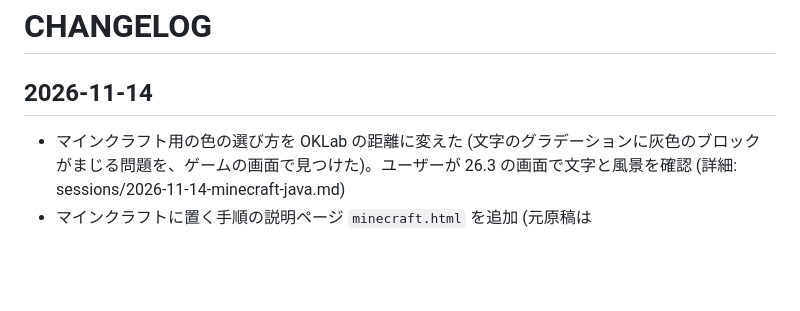
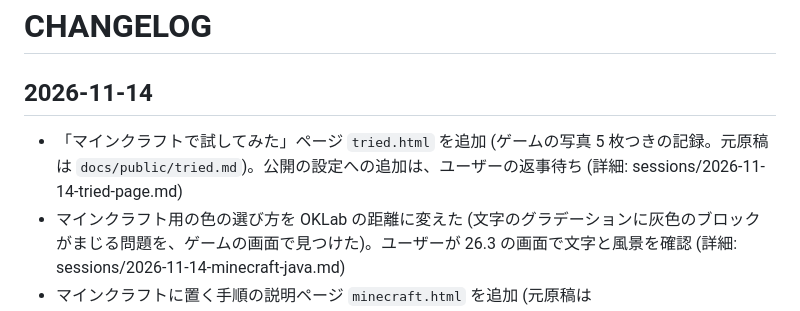
Before and after one commit to fu-yu/voxel-maker, a Markdown page: docs/dev/CHANGELOG.md, the part around the change. GitHub-like rendering; blank space fills up the shorter version.

```diff
--- a/docs/dev/CHANGELOG.md
+++ b/docs/dev/CHANGELOG.md
@@ -1,6 +1,7 @@
 # CHANGELOG
 
 ## 2026-11-14
+- 「マインクラフトで試してみた」ページ `tried.html` を追加 (ゲームの写真 5 枚つきの記録。元原稿は `docs/public/tried.md`)。公開の設定への追加は、ユーザーの返事待ち (詳細: sessions/2026-11-14-tried-page.md)
 - マインクラフト用の色の選び方を OKLab の距離に変えた (文字のグラデーションに灰色のブロックがまじる問題を、ゲームの画面で見つけた)。ユーザーが 26.3 の画面で文字と風景を確認 (詳細: sessions/2026-11-14-minecraft-java.md)
 - マインクラフトに置く手順の説明ページ `minecraft.html` を追加 (元原稿は `docs/public/minecraft.md`)。同じ日に公開の設定 (`deploy.yml`) に足し、「試験中」として `main` に取り込んで公開 (詳細: sessions/2026-11-14-minecraft-java.md)
 - 「マインクラフト用に保存」ボタンを追加。Java 版 1.21 以降のデータパック (zip) を書き出す。色は近い色のブロックに置きかえ、風景は草・石・水などにする。公式のサーバー版 26.3 で、ブロックが正しく置かれて残ることを確認 (画面での見た目は未確認)。真上がふさがれた草は土として書き出す (詳細: sessions/2026-11-14-minecraft-java.md)
```
Also changed, not shown: docs/AI_CONTEXT.md (+5 -2 lines), docs/public/minecraft.md (+4 -0 lines), docs/public/tried.md (added, +77 -0 lines), docs/public/images/mc-lake-corner.jpg (added), docs/public/images/mc-lake-dusk.jpg (added), docs/public/images/mc-lake-side.jpg (added), docs/public/images/mc-lake-top.jpg (added), docs/public/images/mc-text-before.jpg (added), 6 other files.
